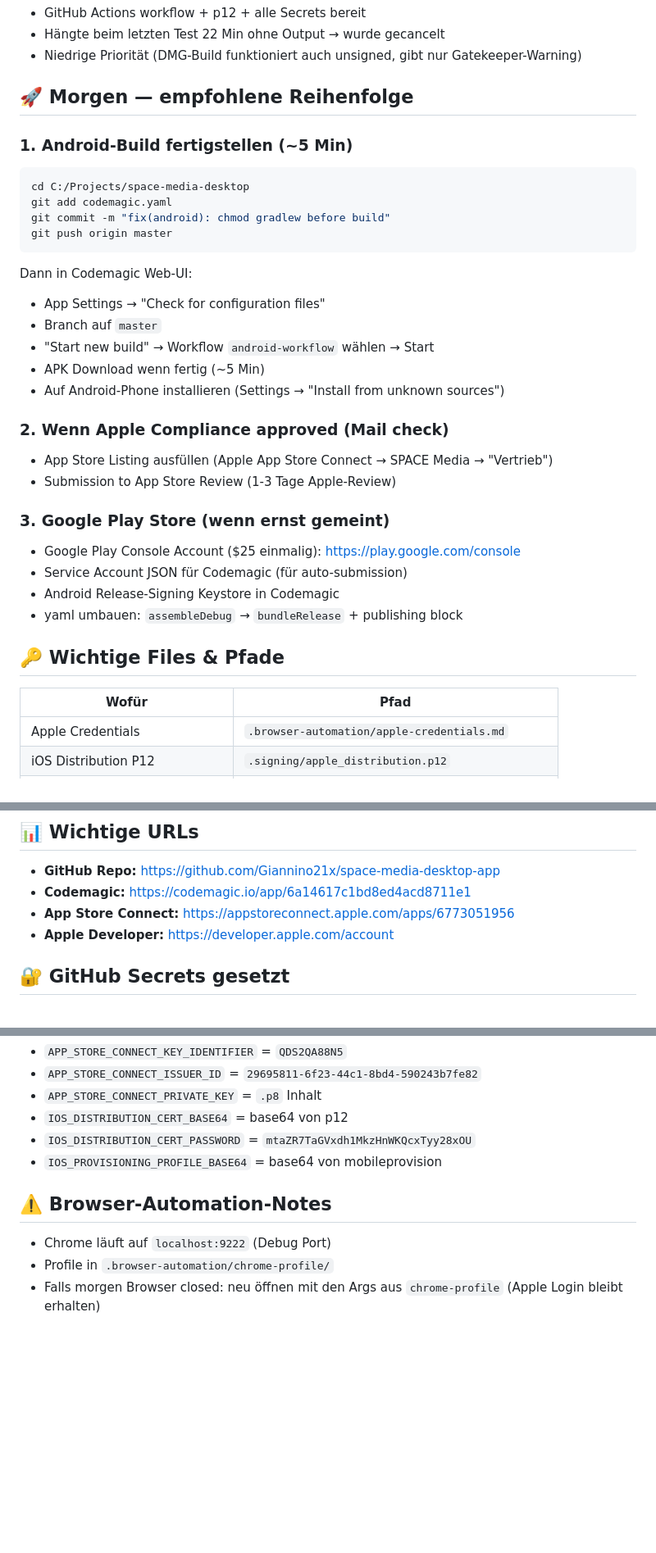
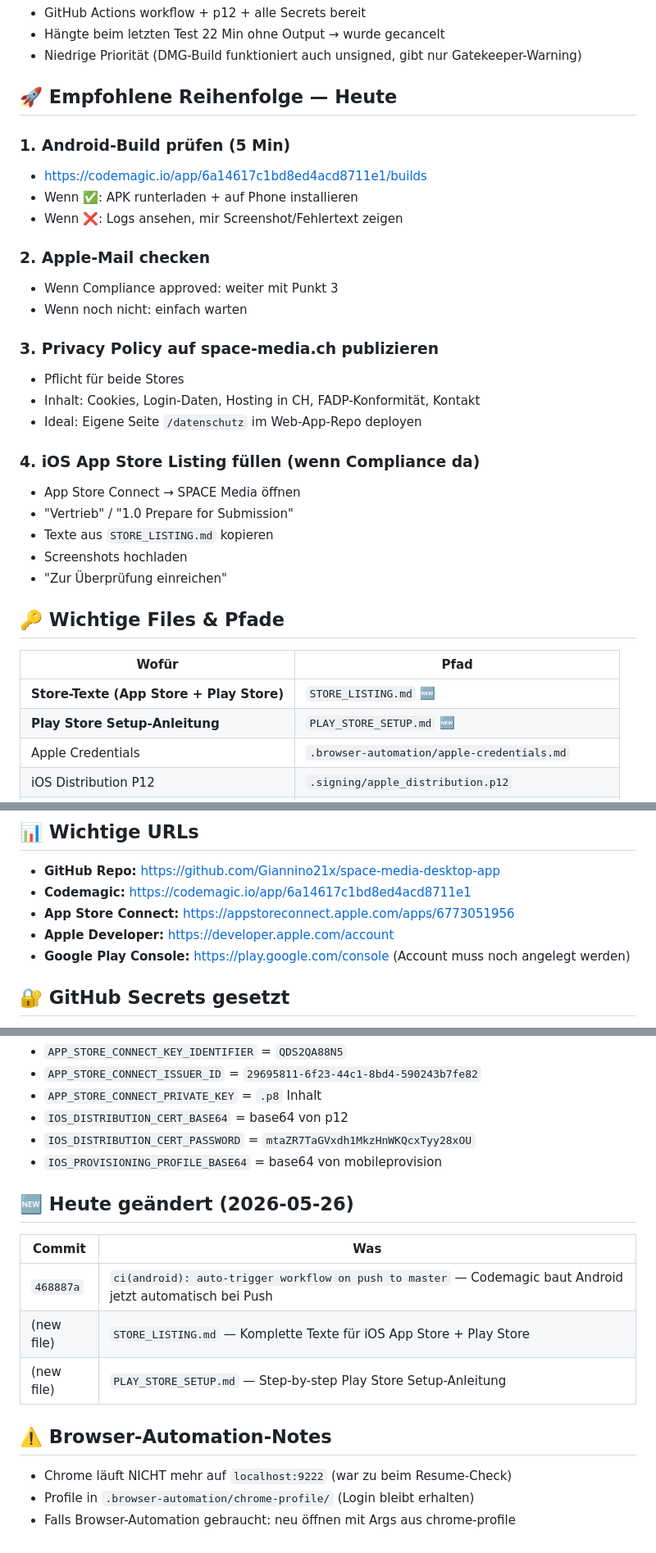
Before and after one commit to Giannino21x/space-media-desktop-app, a Markdown page: RESUME.md, 3 parts joined by grey strips. Shown at 82% size. Drawn GitHub-style; blank space fills up the shorter version.

````diff
--- a/RESUME.md
+++ b/RESUME.md
@@ -39,36 +65,35 @@
 - Hängte beim letzten Test 22 Min ohne Output → wurde gecancelt
 - Niedrige Priorität (DMG-Build funktioniert auch unsigned, gibt nur Gatekeeper-Warning)
 
-## 🚀 Morgen — empfohlene Reihenfolge
+## 🚀 Empfohlene Reihenfolge — Heute
 
-### 1. Android-Build fertigstellen (~5 Min)
-```bash
-cd C:/Projects/space-media-desktop
-git add codemagic.yaml
-git commit -m "fix(android): chmod gradlew before build"
-git push origin master
-```
-Dann in Codemagic Web-UI:
-- App Settings → "Check for configuration files"
-- Branch auf `master`
-- "Start new build" → Workflow `android-workflow` wählen → Start
-- APK Download wenn fertig (~5 Min)
-- Auf Android-Phone installieren (Settings → "Install from unknown sources")
+### 1. Android-Build prüfen (5 Min)
+- https://codemagic.io/app/6a14617c1bd8ed4acd8711e1/builds
+- Wenn ✅: APK runterladen + auf Phone installieren
+- Wenn ❌: Logs ansehen, mir Screenshot/Fehlertext zeigen
 
-### 2. Wenn Apple Compliance approved (Mail check)
-- App Store Listing ausfüllen (Apple App Store Connect → SPACE Media → "Vertrieb")
-- Submission to App Store Review (1-3 Tage Apple-Review)
+### 2. Apple-Mail checken
+- Wenn Compliance approved: weiter mit Punkt 3
+- Wenn noch nicht: einfach warten
 
-### 3. Google Play Store (wenn ernst gemeint)
-- Google Play Console Account ($25 einmalig): https://play.google.com/console
-- Service Account JSON für Codemagic (für auto-submission)
-- Android Release-Signing Keystore in Codemagic
-- yaml umbauen: `assembleDebug` → `bundleRelease` + publishing block
+### 3. Privacy Policy auf space-media.ch publizieren
+- Pflicht für beide Stores
+- Inhalt: Cookies, Login-Daten, Hosting in CH, FADP-Konformität, Kontakt
+- Ideal: Eigene Seite `/datenschutz` im Web-App-Repo deployen
+
+### 4. iOS App Store Listing füllen (wenn Compliance da)
+- App Store Connect → SPACE Media öffnen
+- "Vertrieb" / "1.0 Prepare for Submission"
+- Texte aus `STORE_LISTING.md` kopieren
+- Screenshots hochladen
+- "Zur Überprüfung einreichen"
 
 ## 🔑 Wichtige Files & Pfade
 
 | Wofür | Pfad |
 |---|---|
+| **Store-Texte (App Store + Play Store)** | `STORE_LISTING.md` 🆕 |
+| **Play Store Setup-Anleitung** | `PLAY_STORE_SETUP.md` 🆕 |
 | Apple Credentials | `.browser-automation/apple-credentials.md` |
 | iOS Distribution P12 | `.signing/apple_distribution.p12` |
 | iOS Provisioning Profile | `.signing/space_media_app_store.mobileprovision` |
@@ -86,6 +111,7 @@ Dann in Codemagic Web-UI:
 - **Codemagic:** https://codemagic.io/app/6a14617c1bd8ed4acd8711e1
 - **App Store Connect:** https://appstoreconnect.apple.com/apps/6773051956
 - **Apple Developer:** https://developer.apple.com/account
+- **Google Play Console:** https://play.google.com/console (Account muss noch angelegt werden)
 
 ## 🔐 GitHub Secrets gesetzt
 - `APPLE_ID`, `APPLE_APP_SPECIFIC_PASSWORD`, `APPLE_TEAM_ID`
@@ -99,7 +125,15 @@ Dann in Codemagic Web-UI:
 - `IOS_DISTRIBUTION_CERT_PASSWORD` = `mtaZR7TaGVxdh1MkzHnWKQcxTyy28xOU`
 - `IOS_PROVISIONING_PROFILE_BASE64` = base64 von mobileprovision
 
+## 🆕 Heute geändert (2026-05-26)
+
+| Commit | Was |
+|---|---|
+| `468887a` | `ci(android): auto-trigger workflow on push to master` — Codemagic baut Android jetzt automatisch bei Push |
+| (new file) | `STORE_LISTING.md` — Komplette Texte für iOS App Store + Play Store |
+| (new file) | `PLAY_STORE_SETUP.md` — Step-by-step Play Store Setup-Anleitung |
+
 ## ⚠️ Browser-Automation-Notes
-- Chrome läuft auf `localhost:9222` (Debug Port)
-- Profile in `.browser-automation/chrome-profile/`
-- Falls morgen Browser closed: neu öffnen mit den Args aus `chrome-profile` (Apple Login bleibt erhalten)
+- Chrome läuft NICHT mehr auf `localhost:9222` (war zu beim Resume-Check)
+- Profile in `.browser-automation/chrome-profile/` (Login bleibt erhalten)
+- Falls Browser-Automation gebraucht: neu öffnen mit Args aus chrome-profile
````
Also changed, not shown: other parts of RESUME.md (+37 -11 lines), PLAY_STORE_SETUP.md (added, +321 -0 lines), STORE_LISTING.md (added, +296 -0 lines).
